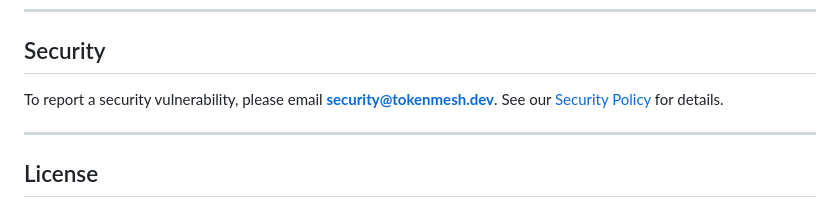
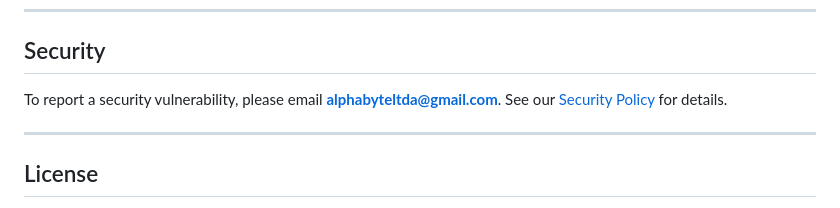
Before and after one commit to alphabyteguedes/TokenMesh, a Markdown page: README.md, the part around the change. GitHub-like rendering.

Commit message:
Update security contact email in README.md

```diff
--- a/README.md
+++ b/README.md
@@ -259,7 +259,7 @@ Before contributing, please review our [Code of Conduct](CODE_OF_CONDUCT.md).
 
 ## Security
 
-To report a security vulnerability, please email **security@tokenmesh.dev**. See our [Security Policy](SECURITY.md) for details.
+To report a security vulnerability, please email **alphabyteltda@gmail.com**. See our [Security Policy](SECURITY.md) for details.
 
 ---
 
```
